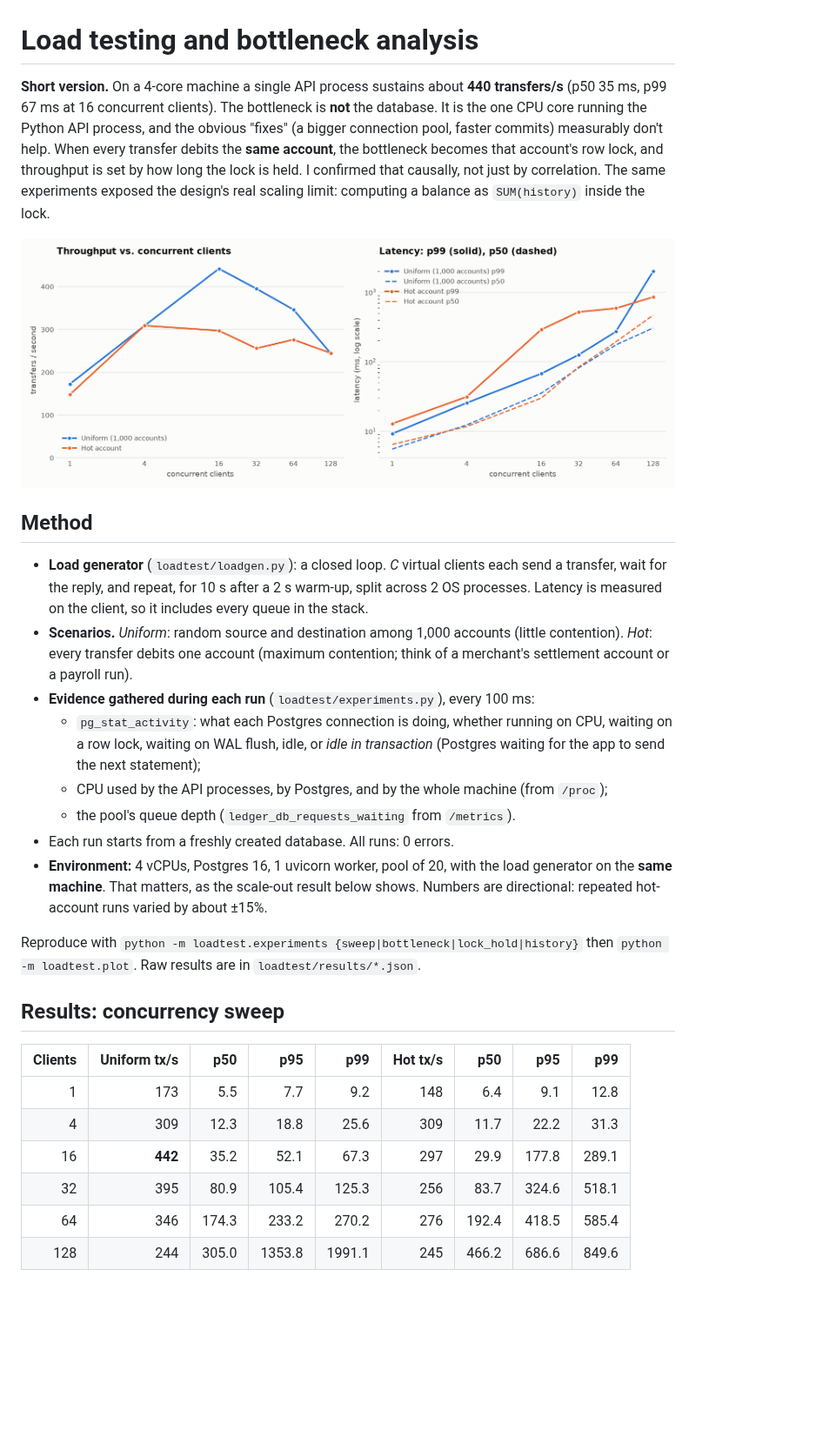
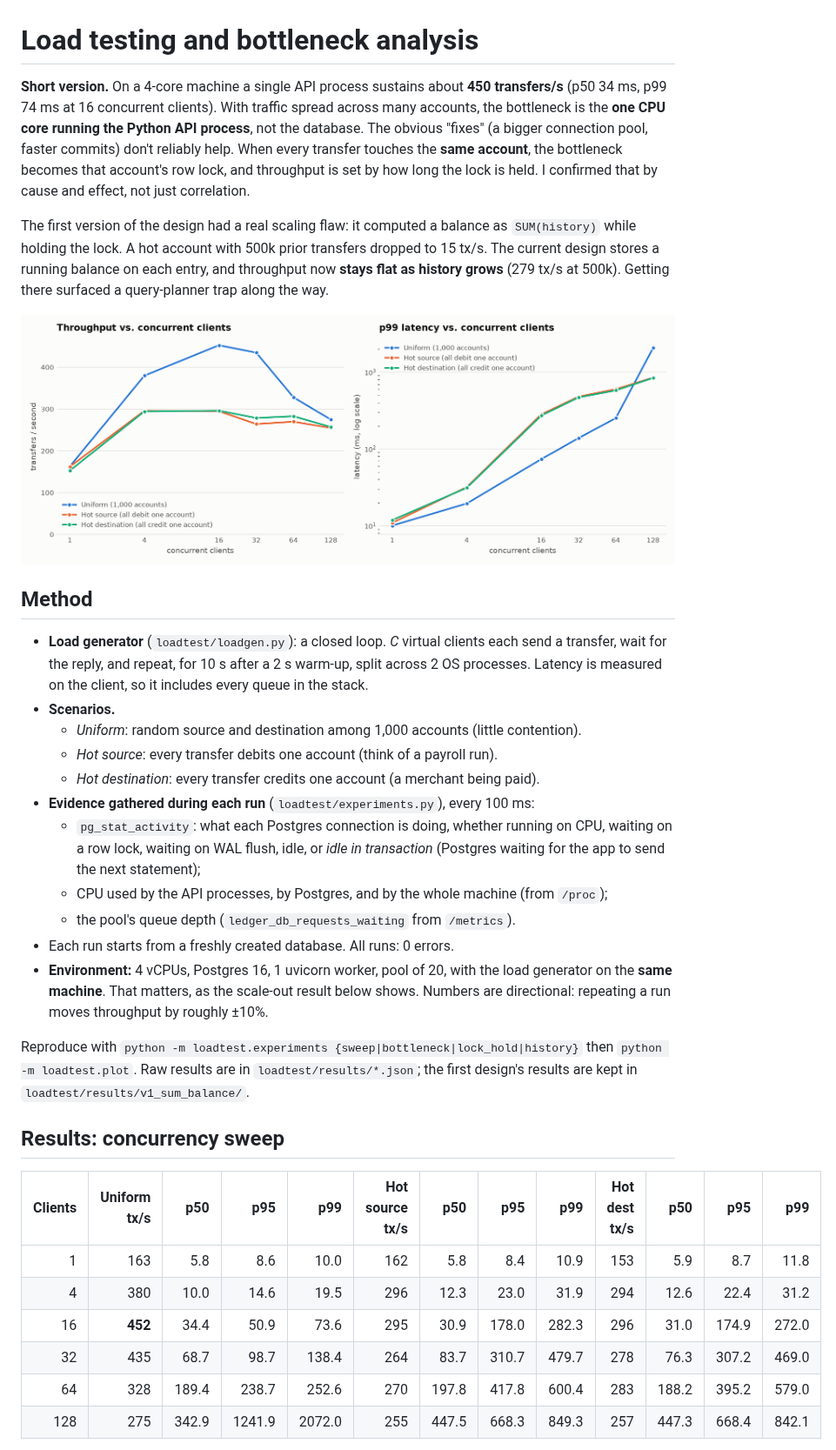
Before and after one commit to alimekawi9/ledger, a Markdown page: docs/PERFORMANCE.md, the part around one of its changes. Shown at 87% size. GitHub-like rendering; pictures changed too: docs/load-sweep.png; blank space fills up the shorter version.

```diff
--- a/docs/PERFORMANCE.md
+++ b/docs/PERFORMANCE.md
@@ -1,14 +1,20 @@
 # Load testing and bottleneck analysis
 
 **Short version.** On a 4-core machine a single API process sustains about
-**440 transfers/s** (p50 35 ms, p99 67 ms at 16 concurrent clients). The
-bottleneck is **not** the database. It is the one CPU core running the
-Python API process, and the obvious "fixes" (a bigger connection pool,
-faster commits) measurably don't help. When every transfer debits the
-**same account**, the bottleneck becomes that account's row lock, and
-throughput is set by how long the lock is held. I confirmed that causally,
-not just by correlation. The same experiments exposed the design's real
-scaling limit: computing a balance as `SUM(history)` inside the lock.
+**450 transfers/s** (p50 34 ms, p99 74 ms at 16 concurrent clients). With
+traffic spread across many accounts, the bottleneck is the **one CPU core
+running the Python API process**, not the database. The obvious "fixes" (a
+bigger connection pool, faster commits) don't reliably help. When every
+transfer touches the **same account**, the bottleneck becomes that account's
+row lock, and throughput is set by how long the lock is held. I confirmed
+that by cause and effect, not just correlation.
+
+The first version of the design had a real scaling flaw: it computed a
+balance as `SUM(history)` while holding the lock. A hot account with 500k
+prior transfers dropped to 15 tx/s. The current design stores a running
+balance on each entry, and throughput now **stays flat as history grows**
+(279 tx/s at 500k). Getting there surfaced a query-planner trap along the
+way.
 
 ![Throughput and latency vs. concurrency](load-sweep.png)
 
@@ -18,10 +24,12 @@ scaling limit: computing a balance as `SUM(history)` inside the lock.
   clients each send a transfer, wait for the reply, and repeat, for 10 s
   after a 2 s warm-up, split across 2 OS processes. Latency is measured on
   the client, so it includes every queue in the stack.
-- **Scenarios.** *Uniform*: random source and destination among 1,000
-  accounts (little contention). *Hot*: every transfer debits one account
-  (maximum contention; think of a merchant's settlement account or a
-  payroll run).
+- **Scenarios.**
+  - *Uniform*: random source and destination among 1,000 accounts (little
+    contention).
+  - *Hot source*: every transfer debits one account (think of a payroll run).
+  - *Hot destination*: every transfer credits one account (a merchant being
+    paid).
 - **Evidence gathered during each run** (`loadtest/experiments.py`), every
   100 ms:
   - `pg_stat_activity`: what each Postgres connection is doing, whether
@@ -34,20 +42,21 @@ scaling limit: computing a balance as `SUM(history)` inside the lock.
 - Each run starts from a freshly created database. All runs: 0 errors.
 - **Environment:** 4 vCPUs, Postgres 16, 1 uvicorn worker, pool of 20, with
   the load generator on the **same machine**. That matters, as the
-  scale-out result below shows. Numbers are directional: repeated hot-account
-  runs varied by about ±15%.
+  scale-out result below shows. Numbers are directional: repeating a run
+  moves throughput by roughly ±10%.
 
 Reproduce with `python -m loadtest.experiments {sweep|bottleneck|lock_hold|history}`
-then `python -m loadtest.plot`. Raw results are in `loadtest/results/*.json`.
+then `python -m loadtest.plot`. Raw results are in `loadtest/results/*.json`;
+the first design's results are kept in `loadtest/results/v1_sum_balance/`.
 
 ## Results: concurrency sweep
 
-| Clients | Uniform tx/s | p50 | p95 | p99 | Hot tx/s | p50 | p95 | p99 |
-|---:|---:|---:|---:|---:|---:|---:|---:|---:|
-| 1 | 173 | 5.5 | 7.7 | 9.2 | 148 | 6.4 | 9.1 | 12.8 |
-| 4 | 309 | 12.3 | 18.8 | 25.6 | 309 | 11.7 | 22.2 | 31.3 |
-| 16 | **442** | 35.2 | 52.1 | 67.3 | 297 | 29.9 | 177.8 | 289.1 |
-| 32 | 395 | 80.9 | 105.4 | 125.3 | 256 | 83.7 | 324.6 | 518.1 |
-| 64 | 346 | 174.3 | 233.2 | 270.2 | 276 | 192.4 | 418.5 | 585.4 |
-| 128 | 244 | 305.0 | 1353.8 | 1991.1 | 245 | 466.2 | 686.6 | 849.6 |
+| Clients | Uniform tx/s | p50 | p95 | p99 | Hot source tx/s | p50 | p95 | p99 | Hot dest tx/s | p50 | p95 | p99 |
+|---:|---:|---:|---:|---:|---:|---:|---:|---:|---:|---:|---:|---:|
+| 1 | 163 | 5.8 | 8.6 | 10.0 | 162 | 5.8 | 8.4 | 10.9 | 153 | 5.9 | 8.7 | 11.8 |
+| 4 | 380 | 10.0 | 14.6 | 19.5 | 296 | 12.3 | 23.0 | 31.9 | 294 | 12.6 | 22.4 | 31.2 |
+| 16 | **452** | 34.4 | 50.9 | 73.6 | 295 | 30.9 | 178.0 | 282.3 | 296 | 31.0 | 174.9 | 272.0 |
+| 32 | 435 | 68.7 | 98.7 | 138.4 | 264 | 83.7 | 310.7 | 479.7 | 278 | 76.3 | 307.2 | 469.0 |
+| 64 | 328 | 189.4 | 238.7 | 252.6 | 270 | 197.8 | 417.8 | 600.4 | 283 | 188.2 | 395.2 | 579.0 |
+| 128 | 275 | 342.9 | 1241.9 | 2072.0 | 255 | 447.5 | 668.3 | 849.3 | 257 | 447.3 | 668.4 | 842.1 |
 
```
Also changed, not shown: other parts of docs/PERFORMANCE.md (+87 -60 lines), docs/load-diagnosis.png, 5 other files.
